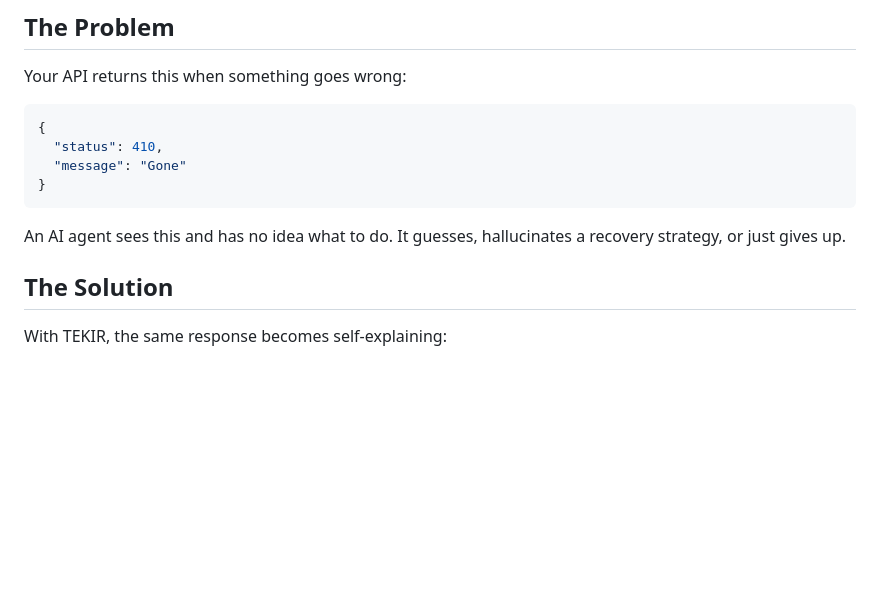
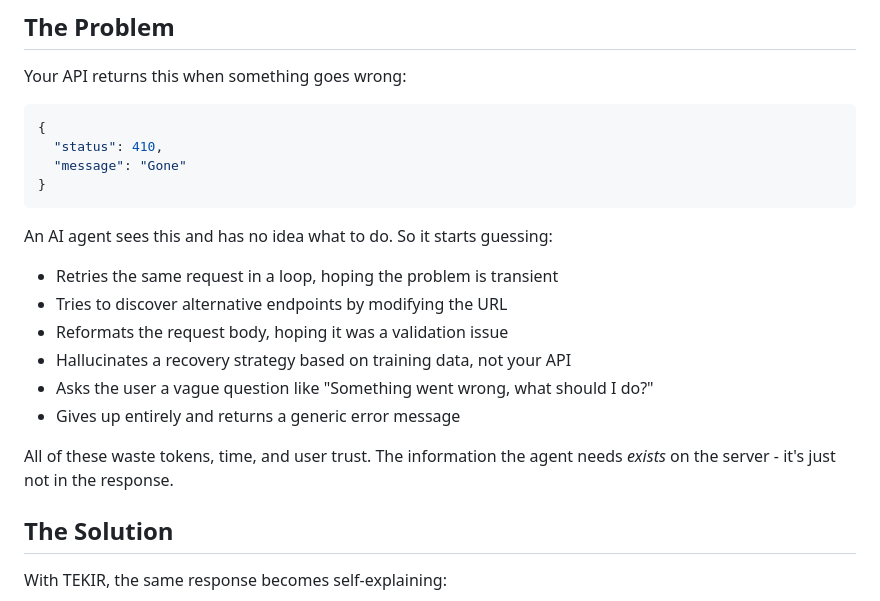
Before and after one commit to tangelo-ltd/tekir, a Markdown page: README.md, the part around the change. GitHub-like rendering; blank space fills up the shorter version.

Commit message:
Expand problem description with concrete agent failure examples
Co-Authored-By: Claude Opus 4.6 <noreply@anthropic.com>

````diff
--- a/README.md
+++ b/README.md
@@ -32,7 +32,16 @@ Your API returns this when something goes wrong:
 }
 ```
 
-An AI agent sees this and has no idea what to do. It guesses, hallucinates a recovery strategy, or just gives up.
+An AI agent sees this and has no idea what to do. So it starts guessing:
+
+- Retries the same request in a loop, hoping the problem is transient
+- Tries to discover alternative endpoints by modifying the URL
+- Reformats the request body, hoping it was a validation issue
+- Hallucinates a recovery strategy based on training data, not your API
+- Asks the user a vague question like "Something went wrong, what should I do?"
+- Gives up entirely and returns a generic error message
+
+All of these waste tokens, time, and user trust. The information the agent needs *exists* on the server - it's just not in the response.
 
 ## The Solution
 
````
